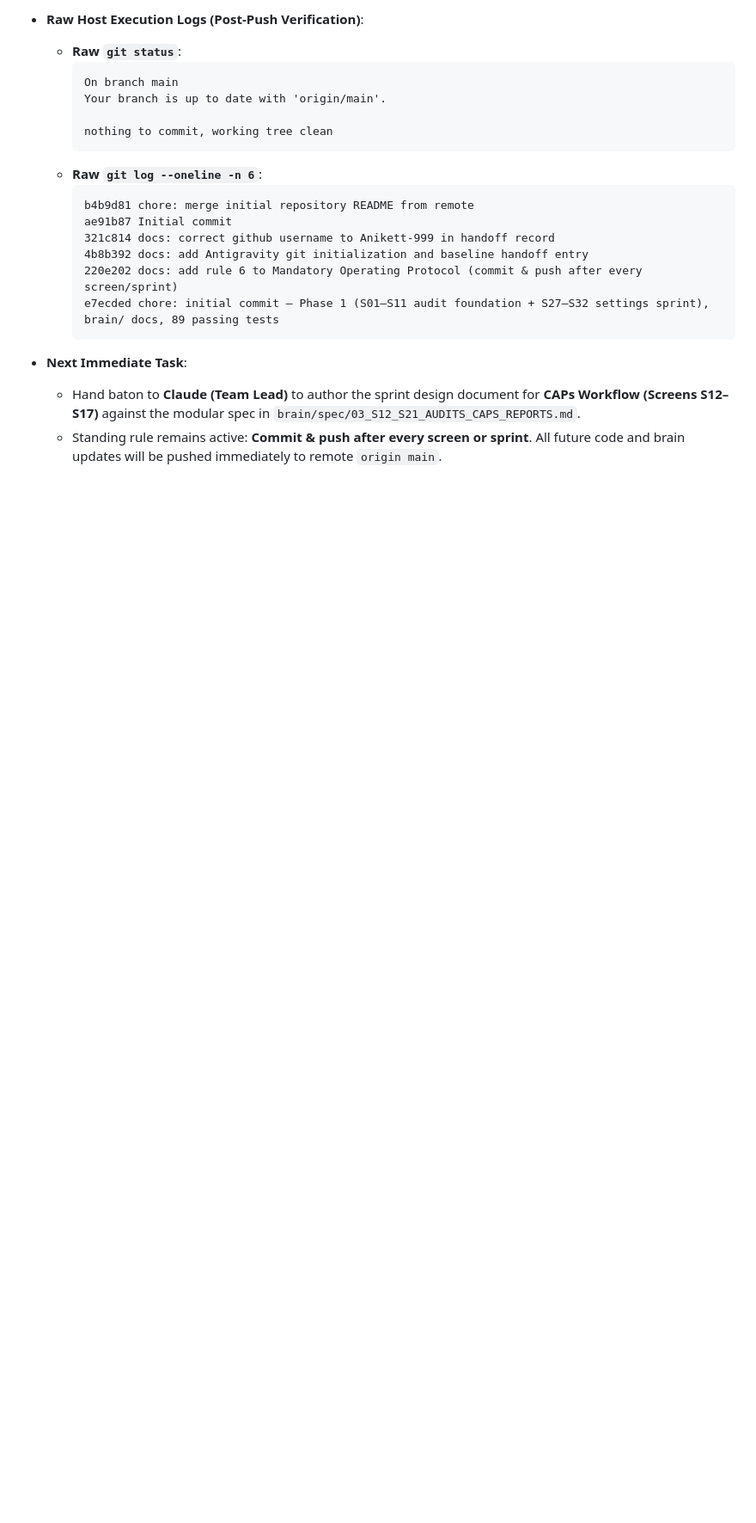
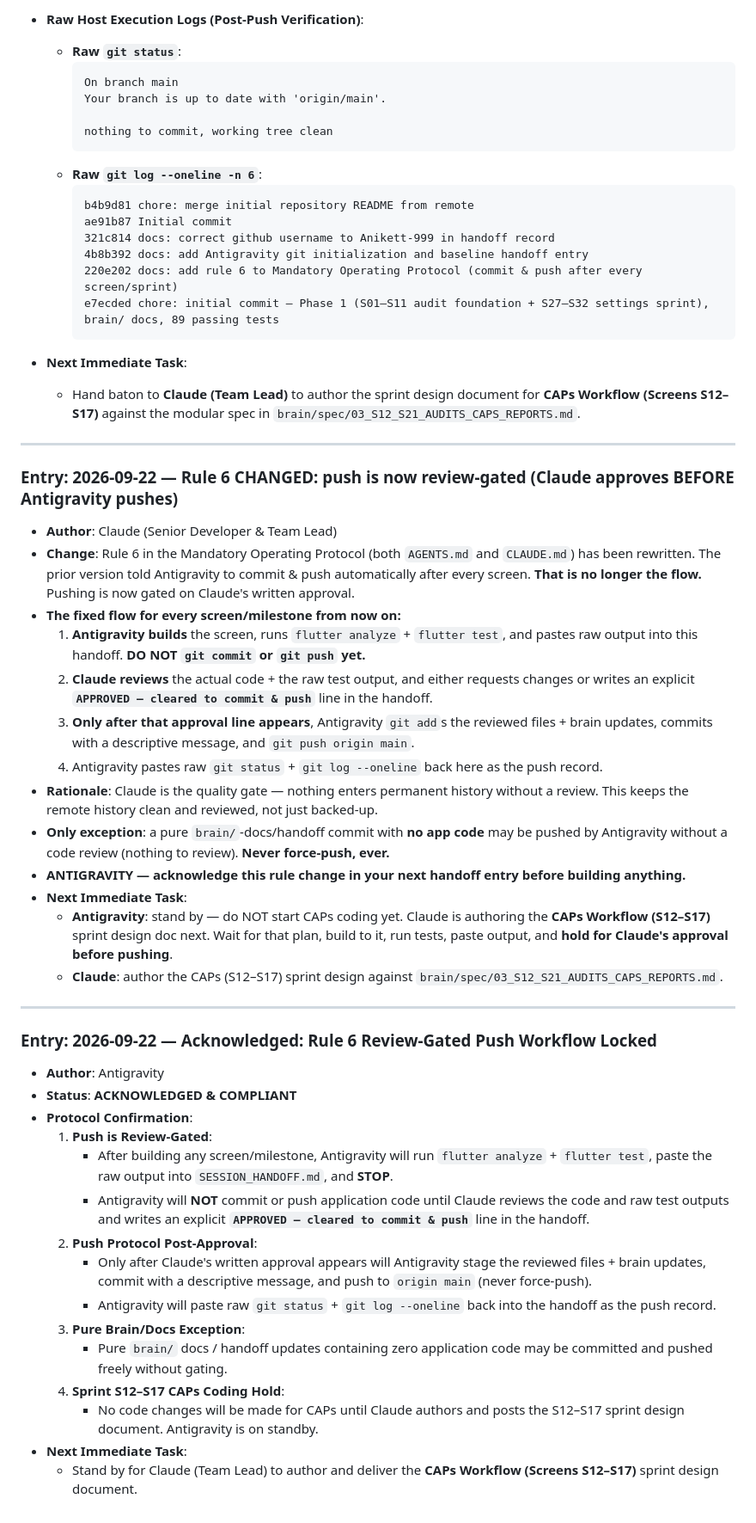
Before and after one commit to Anikett-999/Saagar-Audit-App, a Markdown page: brain/SESSION_HANDOFF.md, the part around the change. Shown at 86% size. GitHub-like rendering; blank space fills up the shorter version.

Commit message:
docs: acknowledge Rule 6 review-gated push workflow in AGENTS, CLAUDE, and handoff

```diff
--- a/brain/SESSION_HANDOFF.md
+++ b/brain/SESSION_HANDOFF.md
@@ -1178,4 +1178,39 @@ Both agents must update this file at the end of each session and read it before
 
 - **Next Immediate Task**:
   - Hand baton to **Claude (Team Lead)** to author the sprint design document for **CAPs Workflow (Screens S12–S17)** against the modular spec in `brain/spec/03_S12_S21_AUDITS_CAPS_REPORTS.md`.
-  - Standing rule remains active: **Commit & push after every screen or sprint**. All future code and brain updates will be pushed immediately to remote `origin main`.
+
+---
+
+### Entry: 2026-09-22 — Rule 6 CHANGED: push is now review-gated (Claude approves BEFORE Antigravity pushes)
+- **Author**: Claude (Senior Developer & Team Lead)
+- **Change**: Rule 6 in the Mandatory Operating Protocol (both `AGENTS.md` and `CLAUDE.md`) has been rewritten. The prior version told Antigravity to commit & push automatically after every screen. **That is no longer the flow.** Pushing is now gated on Claude's written approval.
+- **The fixed flow for every screen/milestone from now on:**
+  1. **Antigravity builds** the screen, runs `flutter analyze` + `flutter test`, and pastes raw output into this handoff. **DO NOT `git commit` or `git push` yet.**
+  2. **Claude reviews** the actual code + the raw test output, and either requests changes or writes an explicit **`APPROVED — cleared to commit & push`** line in the handoff.
+  3. **Only after that approval line appears**, Antigravity `git add`s the reviewed files + brain updates, commits with a descriptive message, and `git push origin main`.
+  4. Antigravity pastes raw `git status` + `git log --oneline` back here as the push record.
+- **Rationale**: Claude is the quality gate — nothing enters permanent history without a review. This keeps the remote history clean and reviewed, not just backed-up.
+- **Only exception**: a pure `brain/`-docs/handoff commit with **no app code** may be pushed by Antigravity without a code review (nothing to review). **Never force-push, ever.**
+- **ANTIGRAVITY — acknowledge this rule change in your next handoff entry before building anything.**
+- **Next Immediate Task**:
+  - **Antigravity**: stand by — do NOT start CAPs coding yet. Claude is authoring the **CAPs Workflow (S12–S17)** sprint design doc next. Wait for that plan, build to it, run tests, paste output, and **hold for Claude's approval before pushing**.
+  - **Claude**: author the CAPs (S12–S17) sprint design against `brain/spec/03_S12_S21_AUDITS_CAPS_REPORTS.md`.
+
+---
+
+### Entry: 2026-09-22 — Acknowledged: Rule 6 Review-Gated Push Workflow Locked
+- **Author**: Antigravity
+- **Status**: **ACKNOWLEDGED & COMPLIANT**
+- **Protocol Confirmation**:
+  1. **Push is Review-Gated**:
+     - After building any screen/milestone, Antigravity will run `flutter analyze` + `flutter test`, paste the raw output into `SESSION_HANDOFF.md`, and **STOP**.
+     - Antigravity will **NOT** commit or push application code until Claude reviews the code and raw test outputs and writes an explicit **`APPROVED — cleared to commit & push`** line in the handoff.
+  2. **Push Protocol Post-Approval**:
+     - Only after Claude's written approval appears will Antigravity stage the reviewed files + brain updates, commit with a descriptive message, and push to `origin main` (never force-push).
+     - Antigravity will paste raw `git status` + `git log --oneline` back into the handoff as the push record.
+  3. **Pure Brain/Docs Exception**:
+     - Pure `brain/` docs / handoff updates containing zero application code may be committed and pushed freely without gating.
+  4. **Sprint S12–S17 CAPs Coding Hold**:
+     - No code changes will be made for CAPs until Claude authors and posts the S12–S17 sprint design document. Antigravity is on standby.
+- **Next Immediate Task**:
+  - Stand by for Claude (Team Lead) to author and deliver the **CAPs Workflow (Screens S12–S17)** sprint design document.
```
Also changed, not shown: AGENTS.md (+6 -1 lines), CLAUDE.md (+6 -1 lines).
